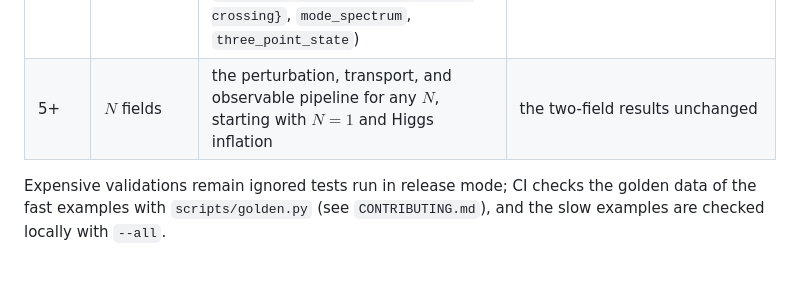
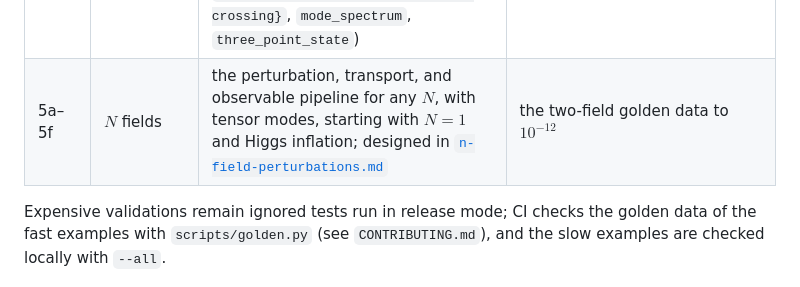
Before and after one commit to inuverse44/phys-type, a Markdown page: docs/architecture.md, the part around the change. GitHub-like rendering.

```diff
--- a/docs/architecture.md
+++ b/docs/architecture.md
@@ -157,7 +157,7 @@ unchanged, which the golden data of step 1 checks bit for bit.
 | 3b | theory layer | `GeneralizedNonminimal<N>`, `einstein_frame`, `EinsteinFrame::correspondence`, `FieldSpaceGeometry::check_domain` checked by the background survey, [`frames.md`](frames.md) | the generic map reproduces `NonminimalAssistedFieldSpace` and its loop potential to $10^{-12}$ (metric and Palatini); single-field Higgs metric in closed form; golden data unchanged |
 | 4a | models crate | `crates/phys-type-models`: assisted as `AssistedTheory` (an instance of step 3b), the HKKPT prescription, the constant-turn orbit, and the three model examples; the core keeps the hand-written assisted model only as a test fixture (`src/test_models/`) | fast golden data bit for bit; assisted golden refrozen after a $2\times10^{-8}$ round-off change of $f_{\mathrm{NL}}$ |
 | 4b | validation suites | the assisted and constant-turn validations move to `phys-type-models/tests`; the engine gains the public API they need (`survey`, `BackgroundTrajectory::{state_at, crossing}`, `mode_spectrum`, `three_point_state`) | the moved tests pass unchanged |
-| 5+ | $N$ fields | the perturbation, transport, and observable pipeline for any $N$, starting with $N=1$ and Higgs inflation | the two-field results unchanged |
+| 5a–5f | $N$ fields | the perturbation, transport, and observable pipeline for any $N$, with tensor modes, starting with $N=1$ and Higgs inflation; designed in [`n-field-perturbations.md`](n-field-perturbations.md) | the two-field golden data to $10^{-12}$ |
 
 Expensive validations remain ignored tests run in release mode; CI checks the
 golden data of the fast examples with `scripts/golden.py` (see
```
Also changed, not shown: docs/n-field-perturbations.md (added, +132 -0 lines).
